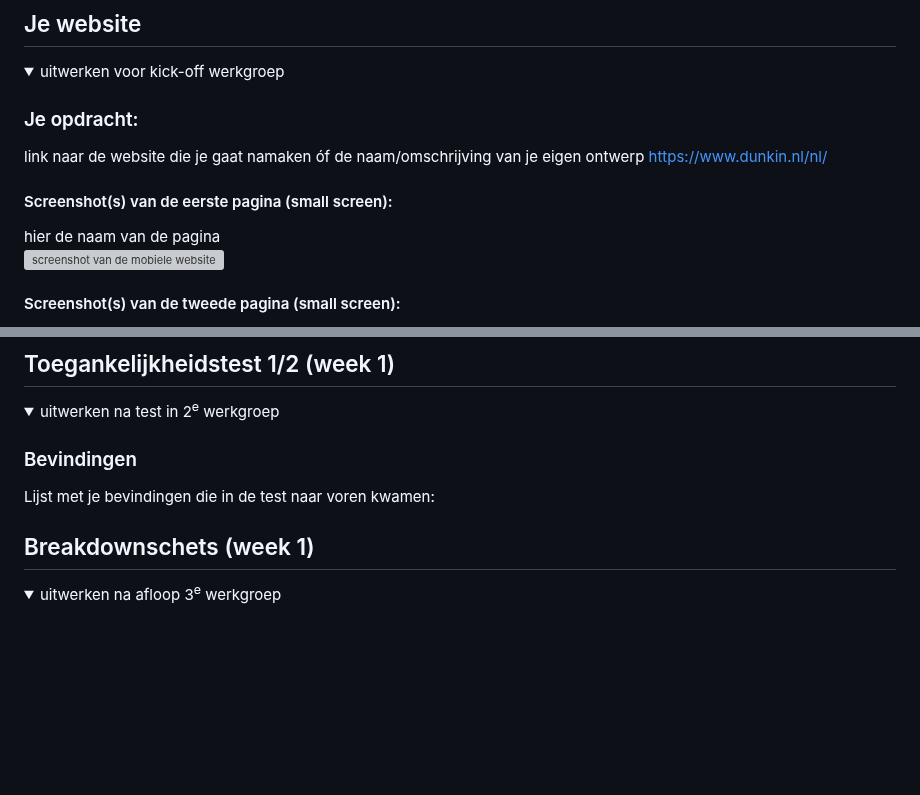
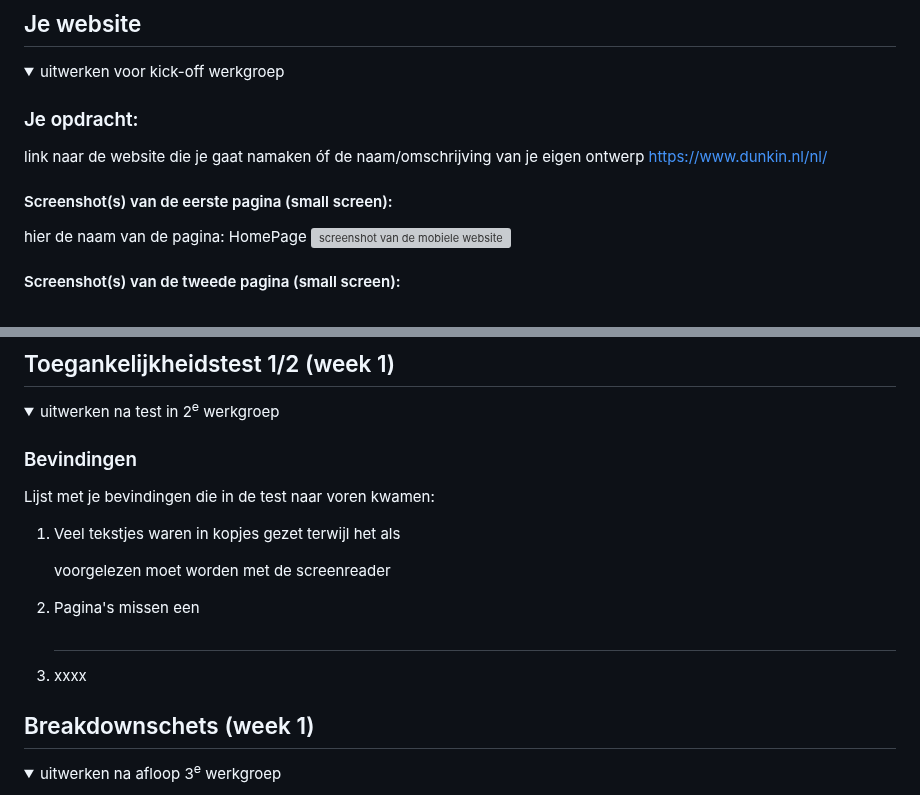
Before and after one commit to TINNIEXO/front-end-, a Markdown page: README.md, 2 parts joined by grey strips. Rendered like a GitHub page; folded sections open; blank space fills up the shorter version; grey boxes are pictures that could not be loaded.

```diff
--- a/README.md
+++ b/README.md
@@ -40,7 +40,7 @@ Nb. Door *open* toe te voegen aan een *details* element kun je deze standaard op
   https://www.dunkin.nl/nl/
 
   #### Screenshot(s) van de eerste pagina (small screen):
-  hier de naam van de pagina
+  hier de naam van de pagina: HomePage
   <img src="readme-images/smallscreen.png" width="375px" alt="screenshot van de mobiele website">
 
 
@@ -59,6 +59,9 @@ Nb. Door *open* toe te voegen aan een *details* element kun je deze standaard op
 
   ### Bevindingen
   Lijst met je bevindingen die in de test naar voren kwamen:
+  1. Veel tekstjes waren in kopjes gezet terwijl het als <p> voorgelezen moet worden met de screenreader
+  2. Pagina's missen een <h1>
+  3. xxxx
 
 </details>
 
```
Also changed, not shown: other parts of README.md (+3 -3 lines).
